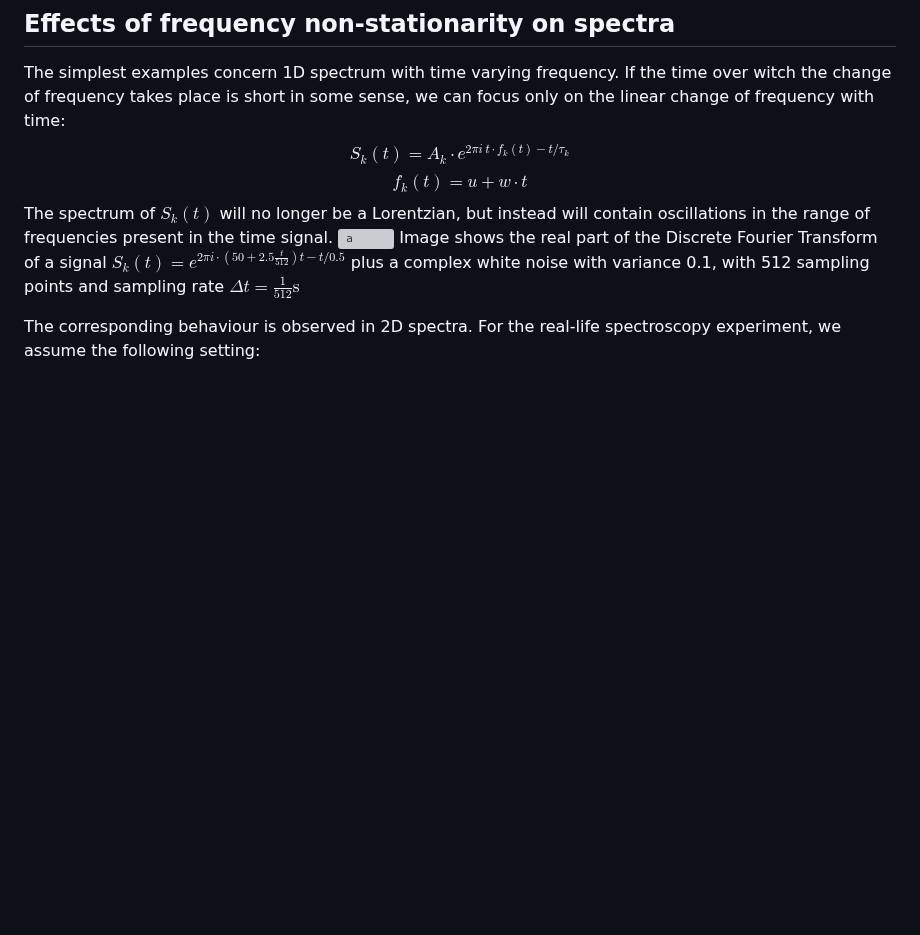
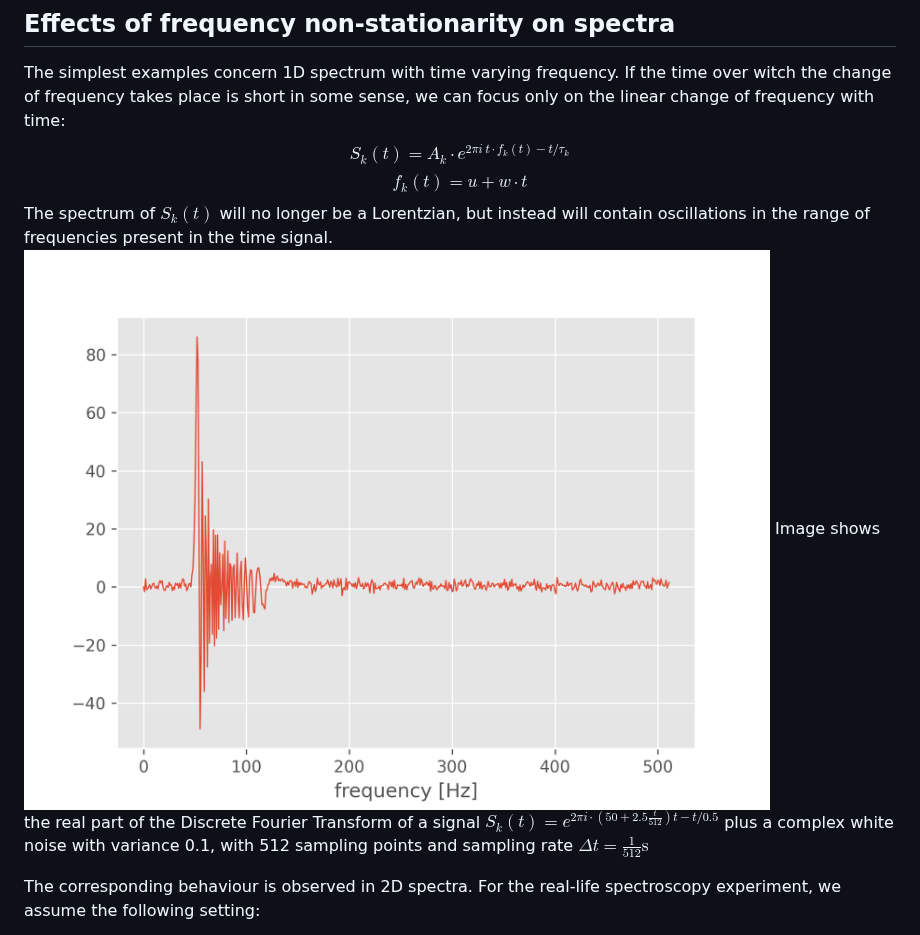
Before and after one commit to w-smialek/NMR-signal-analysis, a Markdown page: readme.md, the part around the change. Drawn GitHub-style; blank space fills up the shorter version; grey boxes are pictures that could not be loaded.

```diff
--- a/readme.md
+++ b/readme.md
@@ -5,7 +5,7 @@ If the time over witch the change of frequency takes place is short in some sens
 $$S_k(t) = A_k \cdot e^{2\pi i \ t \cdot f_k(t) - t/\tau_k}$$
 $$f_k(t) = u+w \cdot t$$
 The spectrum of $S_k(t)$ will no longer be a Lorentzian, but instead will contain oscillations in the range of frequencies present in the time signal.
-![a](./Attachments/1d_nonstat_example.png)
+![a](./1d_nonstat_example.png)
 Image shows the real part of the Discrete Fourier Transform of a signal $S_k(t) = e^{2\pi i\cdot(50+2.5\frac{t}{512})t - t/0.5}$ plus a complex white noise with variance 0.1, with 512 sampling points and sampling rate $\Delta t = \frac {1}{512} \text{s}$
 
 The corresponding behaviour is observed in 2D spectra. For the real-life spectroscopy experiment, we assume the following setting:
```
